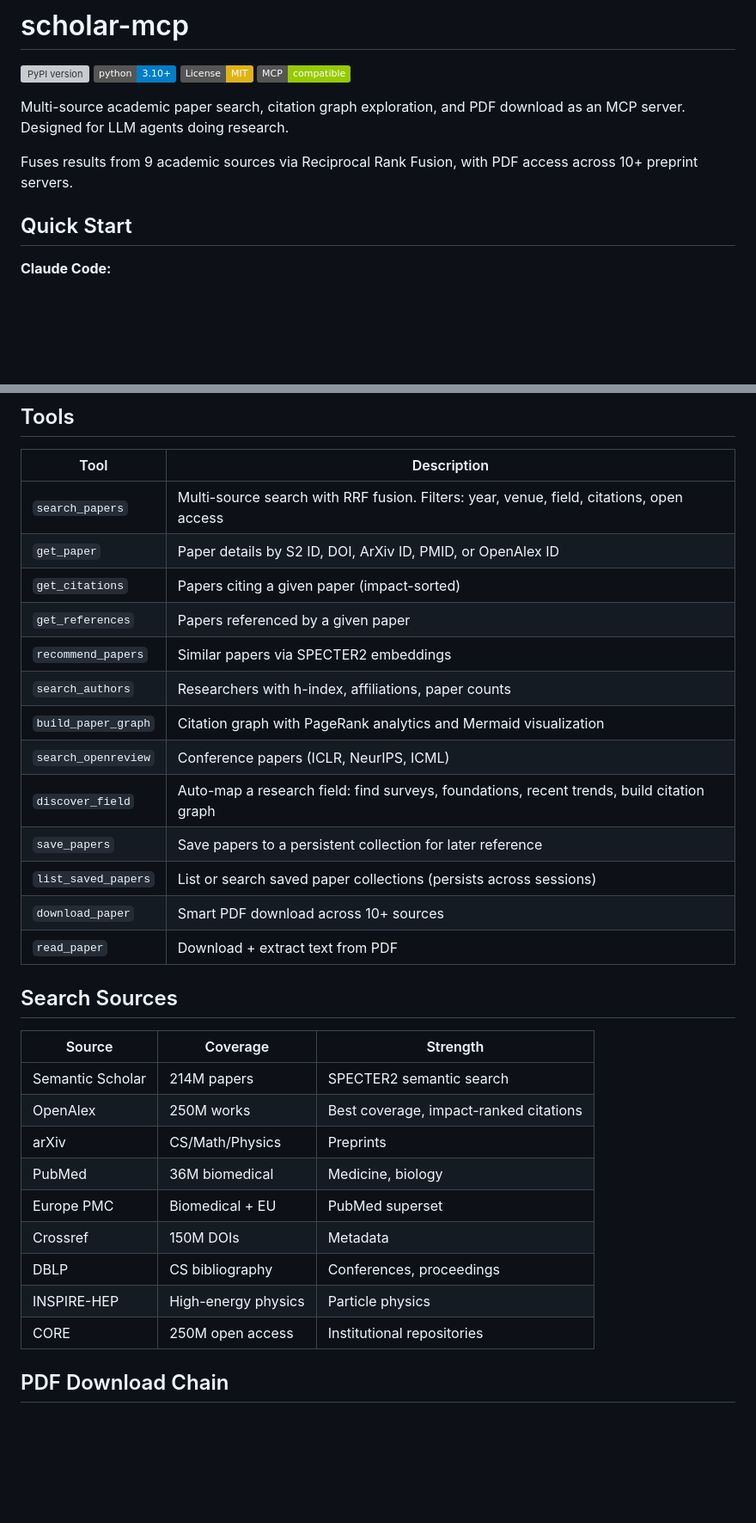
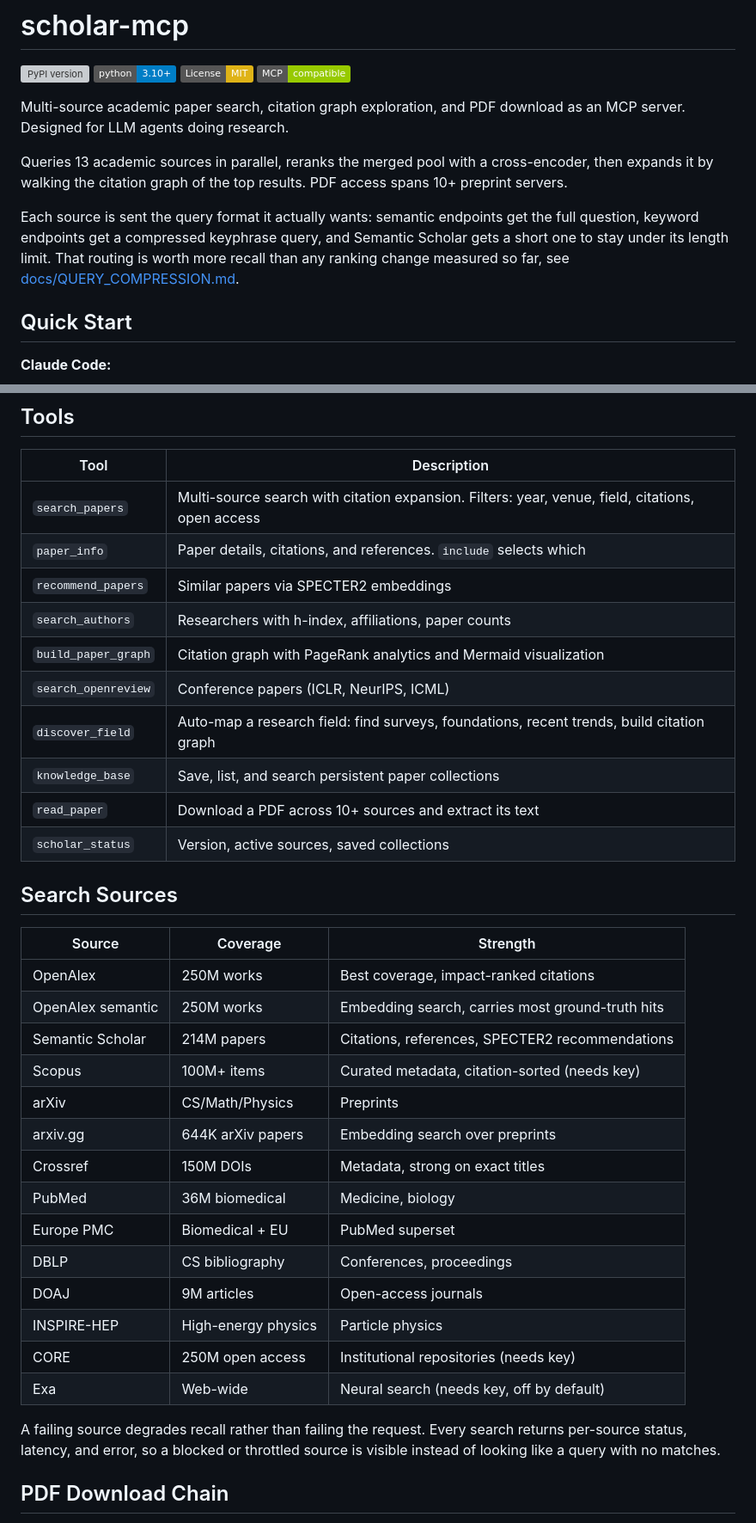
Before and after one commit to Liyux3/scholar-mcp, a Markdown page: README.md, 2 parts joined by grey strips. Shown at 86% size. GitHub-like rendering; badges without logos; blank space fills up the shorter version; grey boxes are pictures that could not be loaded.

Commit message:
Update README, it described a version several refactors old
Claimed 9 sources (13), 13 tools (10, several since merged), RRF fusion
(replaced by a cross-encoder reranker), and 42 tests run from a path that
no longer exists.

Rewrites the tool and source tables against the code, documents the
per-source query routing that turned out to be the highest-leverage design
decision in the pipeline, adds the config variables added since (OpenAlex
key rotation, Scopus, DashScope, the fan-out budget), and describes the
unit/integration split so the next person knows which suite to run.

Also records the second A/B run in docs/QUERY_COMPRESSION.md, now that the
Scopus and OpenAlex client fixes are in:

  kb_5 (what shipped)  13.6 words  total 10
  ek_kb_2 (current)     6.2 words  total 18
  raw                  25.1 words  total  6

The first run measured 8 and 15 with Scopus contributing nothing to either
arm. Scopus now contributes to both, which is the client fix showing up
independently of the compression change.

The raw arm's OpenAlex zero is now a real measurement rather than an
artifact of the wildcard rejection: the requests succeed and return
nothing, confirming that unshortened 25-word queries genuinely retrieve
nothing from keyword endpoints.

```diff
--- a/README.md
+++ b/README.md
@@ -7,7 +7,9 @@
 
 Multi-source academic paper search, citation graph exploration, and PDF download as an MCP server. Designed for LLM agents doing research.
 
-Fuses results from 9 academic sources via Reciprocal Rank Fusion, with PDF access across 10+ preprint servers.
+Queries 13 academic sources in parallel, reranks the merged pool with a cross-encoder, then expands it by walking the citation graph of the top results. PDF access spans 10+ preprint servers.
+
+Each source is sent the query format it actually wants: semantic endpoints get the full question, keyword endpoints get a compressed keyphrase query, and Semantic Scholar gets a short one to stay under its length limit. That routing is worth more recall than any ranking change measured so far, see [docs/QUERY_COMPRESSION.md](docs/QUERY_COMPRESSION.md).
 
 ## Quick Start
 
@@ -42,33 +44,37 @@ claude mcp add scholar -e S2_API_KEY=your_key -- uvx scholar-mcp
 
 | Tool | Description |
 |------|-------------|
-| `search_papers` | Multi-source search with RRF fusion. Filters: year, venue, field, citations, open access |
-| `get_paper` | Paper details by S2 ID, DOI, ArXiv ID, PMID, or OpenAlex ID |
-| `get_citations` | Papers citing a given paper (impact-sorted) |
-| `get_references` | Papers referenced by a given paper |
+| `search_papers` | Multi-source search with citation expansion. Filters: year, venue, field, citations, open access |
+| `paper_info` | Paper details, citations, and references. `include` selects which |
 | `recommend_papers` | Similar papers via SPECTER2 embeddings |
 | `search_authors` | Researchers with h-index, affiliations, paper counts |
 | `build_paper_graph` | Citation graph with PageRank analytics and Mermaid visualization |
 | `search_openreview` | Conference papers (ICLR, NeurIPS, ICML) |
 | `discover_field` | Auto-map a research field: find surveys, foundations, recent trends, build citation graph |
-| `save_papers` | Save papers to a persistent collection for later reference |
-| `list_saved_papers` | List or search saved paper collections (persists across sessions) |
-| `download_paper` | Smart PDF download across 10+ sources |
-| `read_paper` | Download + extract text from PDF |
+| `knowledge_base` | Save, list, and search persistent paper collections |
+| `read_paper` | Download a PDF across 10+ sources and extract its text |
+| `scholar_status` | Version, active sources, saved collections |
 
 ## Search Sources
 
 | Source | Coverage | Strength |
 |--------|----------|----------|
-| Semantic Scholar | 214M papers | SPECTER2 semantic search |
 | OpenAlex | 250M works | Best coverage, impact-ranked citations |
+| OpenAlex semantic | 250M works | Embedding search, carries most ground-truth hits |
+| Semantic Scholar | 214M papers | Citations, references, SPECTER2 recommendations |
+| Scopus | 100M+ items | Curated metadata, citation-sorted (needs key) |
 | arXiv | CS/Math/Physics | Preprints |
+| arxiv.gg | 644K arXiv papers | Embedding search over preprints |
+| Crossref | 150M DOIs | Metadata, strong on exact titles |
 | PubMed | 36M biomedical | Medicine, biology |
 | Europe PMC | Biomedical + EU | PubMed superset |
-| Crossref | 150M DOIs | Metadata |
 | DBLP | CS bibliography | Conferences, proceedings |
+| DOAJ | 9M articles | Open-access journals |
 | INSPIRE-HEP | High-energy physics | Particle physics |
-| CORE | 250M open access | Institutional repositories |
+| CORE | 250M open access | Institutional repositories (needs key) |
+| Exa | Web-wide | Neural search (needs key, off by default) |
+
+A failing source degrades recall rather than failing the request. Every search returns per-source status, latency, and error, so a blocked or throttled source is visible instead of looking like a query with no matches.
 
 ## PDF Download Chain
 
```
Also changed, not shown: other parts of README.md (+12 -3 lines).
